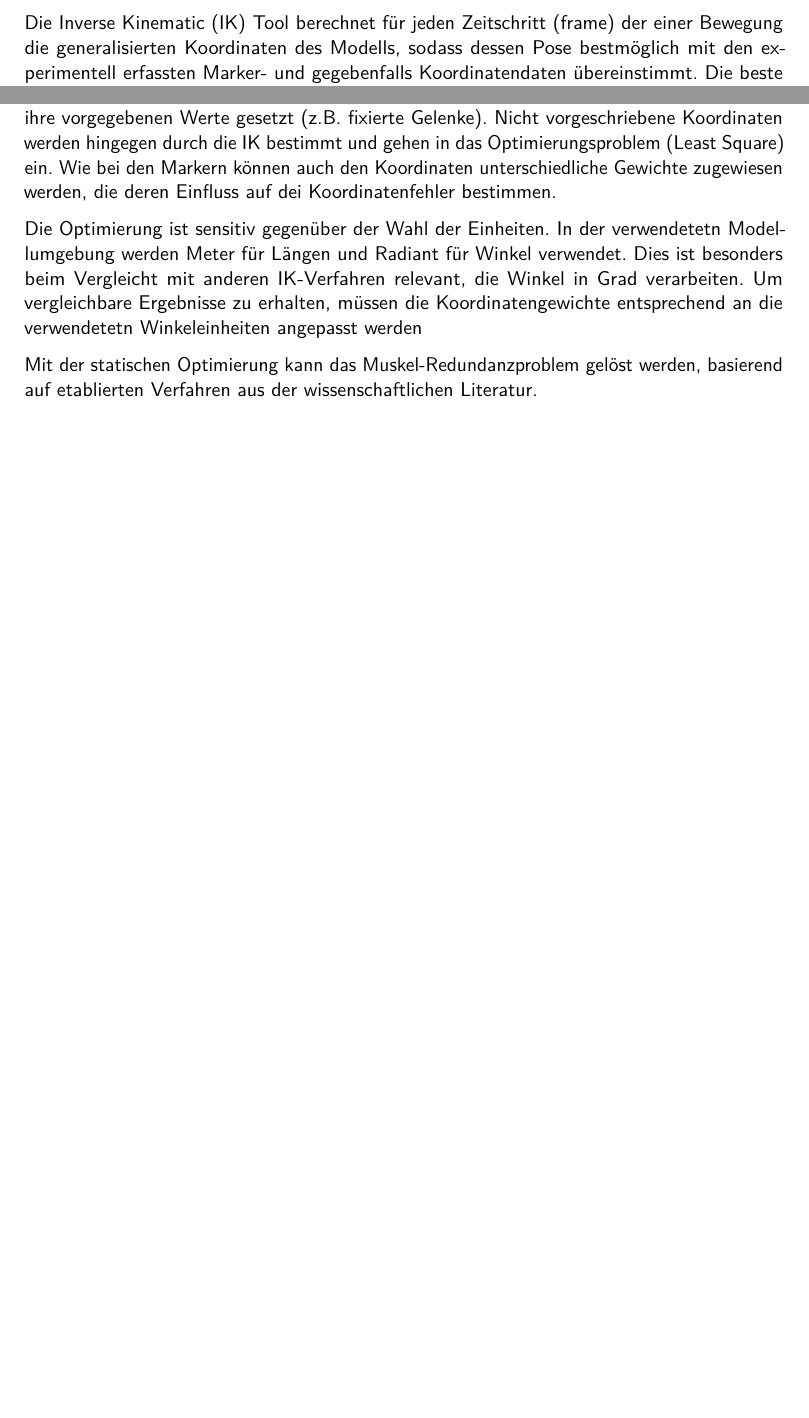
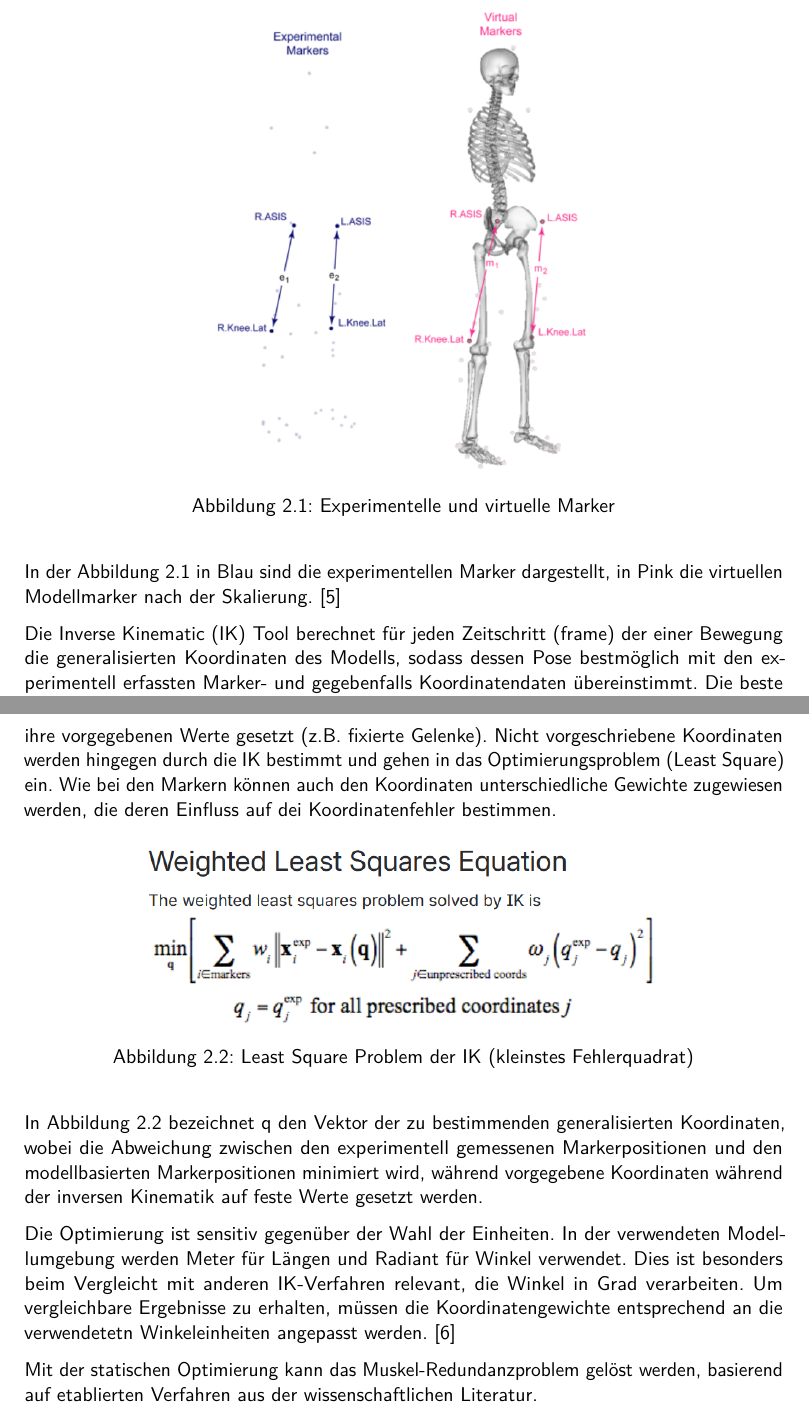
Before and after one commit to PhilippSG/Markerlose-Bewegungserfassung, a LaTeX document (Bericht/main.tex, which reads Bericht/hauptteil/h1a.tex): two parts of pages 7 and 8 of 30 before the commit and two parts of pages 8 and 9 of 31 after it, joined at a grey line, cut at the place of the change, the shorter picture padded with empty space. Compiled offline with pdfLaTeX.

Commit message:
Bericht_Bilder_hinzugefügt

```diff
--- a/Bericht/hauptteil/h1a.tex
+++ b/Bericht/hauptteil/h1a.tex
@@ -88,6 +88,14 @@ Nach Abschluss der Skalierung ermöglicht das Scale-Tool zudem, ausgewählte ode
 zu verschieben, sodass sie exakt mit den experimentellen Markerpositionen übereinstimmen.
 Dadurch erricht sich eine verbesserte Übereinstimmung zwischen dem gewählten Modell und den Versuchsdaten aus der Bewegungserkennung,
 womit eine Grundlage für nachfolgende Analysen geschaffen wird.
+\begin{figure}[H]
+    \centering
+    \includegraphics[width=0.5\textwidth]{Scaling_bsp.png}
+    \caption{Experimentelle und virtuelle Marker}
+    \label{fig:scaling_bsp}
+
+\end{figure}
+In der Abbildung \ref{fig:scaling_bsp} in Blau sind die experimentellen Marker dargestellt, in Pink die virtuellen Modellmarker nach der Skalierung. \cite{opensim_scale}
 
 Die Inverse Kinematic (IK) Tool berechnet für jeden Zeitschritt (frame) der einer Bewegung die generalisierten Koordinaten
 des Modells, sodass dessen Pose bestmöglich mit den experimentell erfassten Marker- und gegebenfalls Koordinatendaten übereinstimmt.
@@ -108,11 +116,22 @@ vorgegebenen Werte gesetzt (z.B. fixierte Gelenke).
 Nicht vorgeschriebene Koordinaten werden hingegen durch die IK bestimmt und gehen in das Optimierungsproblem (Least Square) ein.
 Wie bei den Markern können auch den Koordinaten unterschiedliche Gewichte zugewiesen werden, die deren Einfluss auf dei Koordinatenfehler
 bestimmen.
+\begin{figure}[H]
+    \centering
+    \includegraphics[width=0.7\textwidth]{IK_Rechnung.png}
+    \caption{Least Square Problem der IK (kleinstes Fehlerquadrat)}
+    \label{fig:IK_Rechnung}
+
+\end{figure}
+In Abbildung 2.2 bezeichnet q den Vektor der zu bestimmenden generalisierten Koordinaten, wobei die Abweichung zwischen den experimentell gemessenen Markerpositionen
+und den modellbasierten Markerpositionen minimiert wird,
+während vorgegebene Koordinaten während der inversen Kinematik auf feste Werte gesetzt werden.
+
 
 Die Optimierung ist sensitiv gegenüber der Wahl der Einheiten.
-In der verwendetetn Modellumgebung werden Meter für Längen und Radiant für Winkel verwendet.
+In der verwendeten Modellumgebung werden Meter für Längen und Radiant für Winkel verwendet.
 Dies ist besonders beim Vergleicht mit anderen IK-Verfahren relevant, die Winkel in Grad verarbeiten.
-Um vergleichbare Ergebnisse zu erhalten, müssen die Koordinatengewichte entsprechend an die verwendetetn Winkeleinheiten angepasst werden
+Um vergleichbare Ergebnisse zu erhalten, müssen die Koordinatengewichte entsprechend an die verwendetetn Winkeleinheiten angepasst werden. \cite{opensim_ik}
 
 
 Mit der statischen Optimierung kann das Muskel-Redundanzproblem gelöst werden, basierend auf
```
Also changed, not shown: Bericht/einleitung/e1.tex (+3 -2 lines), Bericht/hauptteil/h1b.tex (+5 -0 lines), Bericht/quellen.bib (+1 -0 lines), Bericht/schluss/s2.tex (+1 -1 lines), Bericht/img/IK_Rechnung.png (added), Bericht/img/Scaling_bsp.png (added).
